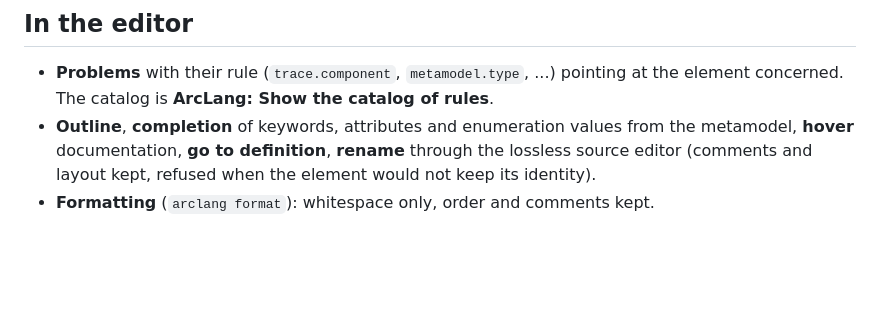
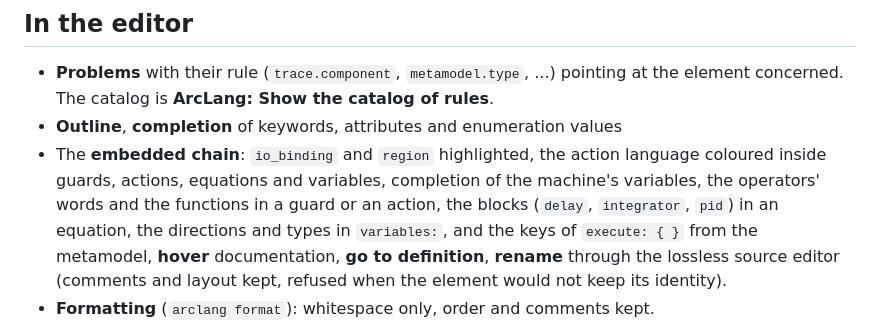
Before and after one commit to Mbaroudi/arclang, a Markdown page: editors/vscode/README.md, the part around the change. GitHub-like rendering; blank space fills up the shorter version.

```diff
--- a/editors/vscode/README.md
+++ b/editors/vscode/README.md
@@ -15,6 +15,7 @@ does.
   pointing at the element concerned. The catalog is **ArcLang: Show the
   catalog of rules**.
 - **Outline**, **completion** of keywords, attributes and enumeration values
+- The **embedded chain**: `io_binding` and `region` highlighted, the action language coloured inside guards, actions, equations and variables, completion of the machine's variables, the operators' words and the functions in a guard or an action, the blocks (`delay`, `integrator`, `pid`) in an equation, the directions and types in `variables:`, and the keys of `execute: { }`
   from the metamodel, **hover** documentation, **go to definition**,
   **rename** through the lossless source editor (comments and layout kept,
   refused when the element would not keep its identity).
```
Also changed, not shown: docs/embedded-c.md (+16 -0 lines), docs/images/embedded-c-vscode.png (added), 5 other files.
